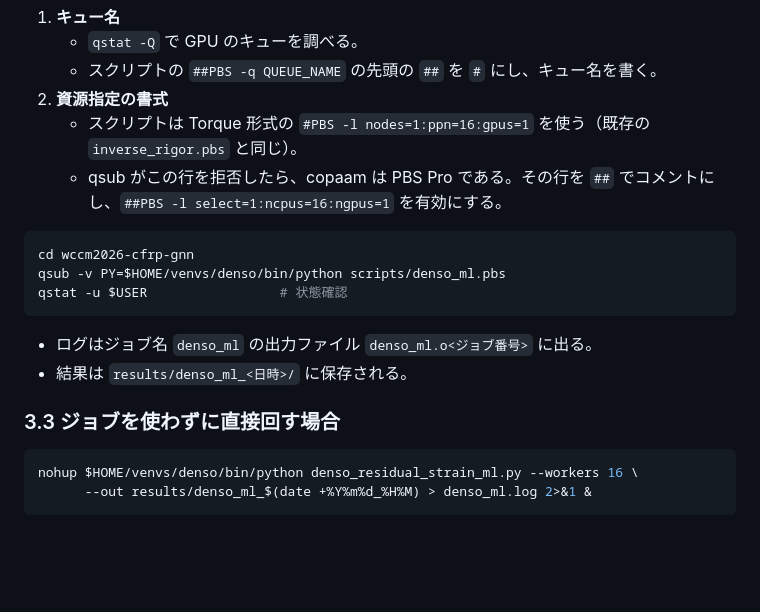
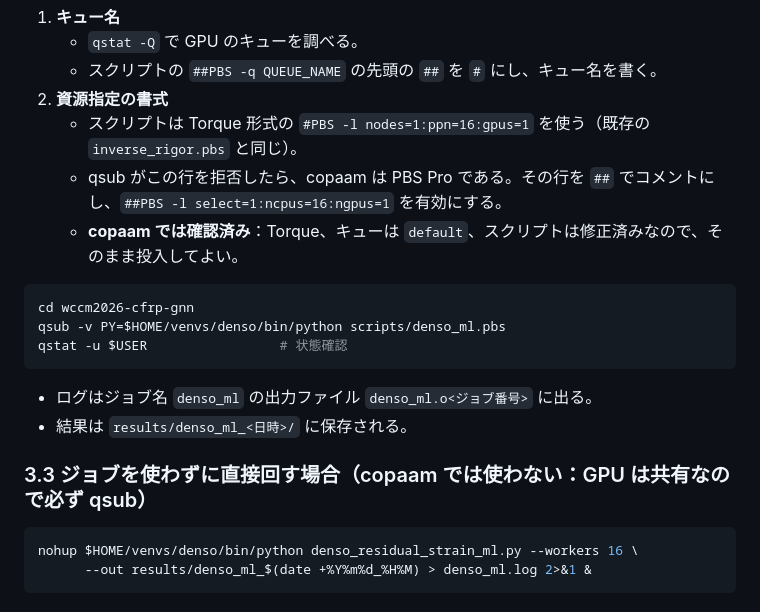
Before and after one commit to keisuke58/wccm2026-cfrp-gnn, a Markdown page: research/GUIDE_copaam_ml_training.md, the part around one of its changes. GitHub-like rendering; blank space fills up the shorter version.

````diff
--- a/research/GUIDE_copaam_ml_training.md
+++ b/research/GUIDE_copaam_ml_training.md
@@ -100,6 +114,7 @@ python denso_residual_strain_ml.py --quick --workers 4 --out results/denso_ml_qu
 2. **資源指定の書式**
    - スクリプトは Torque 形式の `#PBS -l nodes=1:ppn=16:gpus=1` を使う（既存の `inverse_rigor.pbs` と同じ）。
    - qsub がこの行を拒否したら、copaam は PBS Pro である。その行を `##` でコメントにし、`##PBS -l select=1:ncpus=16:ngpus=1` を有効にする。
+   - **copaam では確認済み**：Torque、キューは `default`、スクリプトは修正済みなので、そのまま投入してよい。
 
 ```bash
 cd wccm2026-cfrp-gnn
@@ -109,7 +124,7 @@ qstat -u $USER                 # 状態確認
 - ログはジョブ名 `denso_ml` の出力ファイル `denso_ml.o<ジョブ番号>` に出る。
 - 結果は `results/denso_ml_<日時>/` に保存される。
 
-### 3.3 ジョブを使わずに直接回す場合
+### 3.3 ジョブを使わずに直接回す場合（copaam では使わない：GPU は共有なので必ず qsub）
 ```bash
 nohup $HOME/venvs/denso/bin/python denso_residual_strain_ml.py --workers 16 \
       --out results/denso_ml_$(date +%Y%m%d_%H%M) > denso_ml.log 2>&1 &
````
Also changed, not shown: other parts of research/GUIDE_copaam_ml_training.md (+16 -2 lines).
